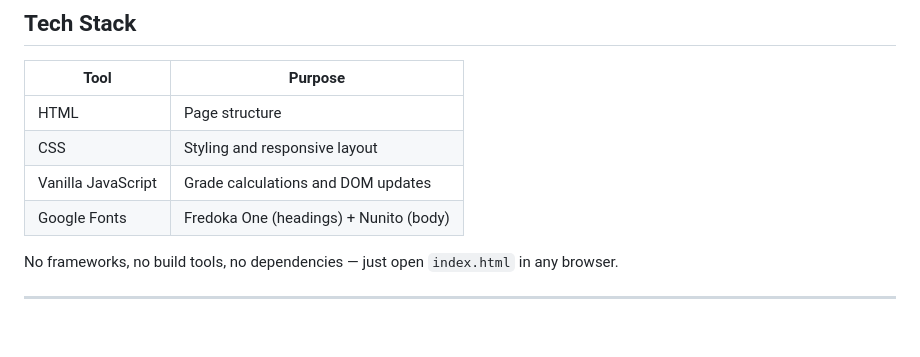
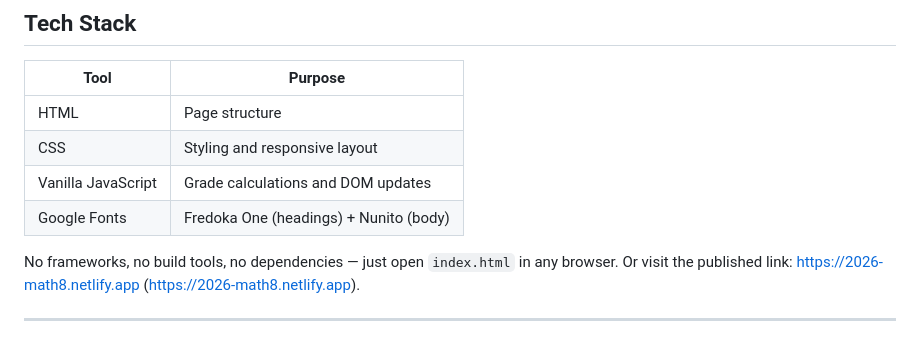
Before and after one commit to ned777/ms.nguyen_math8_2026, a Markdown page: README.md, the part around the change. GitHub-like rendering.

Commit message:
Add files via upload
added netlify link to README.md

```diff
--- a/README.md
+++ b/README.md
@@ -146,5 +146,6 @@ In `style.css`, find the `:root` block at the top and edit the CSS variables:
 | Google Fonts | Fredoka One (headings) + Nunito (body) |
 
 No frameworks, no build tools, no dependencies — just open `index.html` in any browser.
+Or visit the published link: https://2026-math8.netlify.app (https://2026-math8.netlify.app).
 
 ---
```
